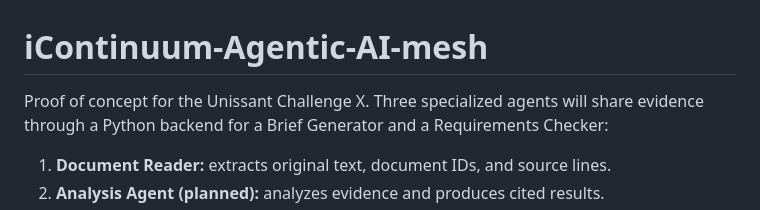
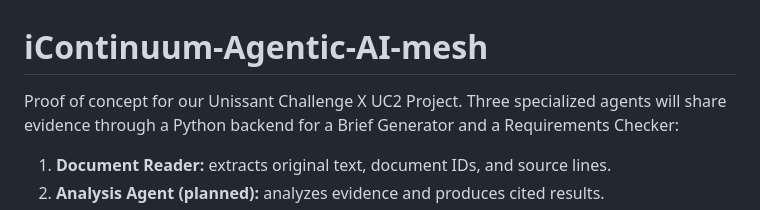
Before and after one commit to YAB-Unissant-UC3/iContinuum-Agentic-AI-mesh, a Markdown page: README.md, the part around the change. GitHub-like rendering.

Commit message:
Clarify project description in README
Updated project description for clarity.

```diff
--- a/README.md
+++ b/README.md
@@ -1,6 +1,6 @@
 # iContinuum-Agentic-AI-mesh
 
-Proof of concept for the Unissant Challenge X. Three specialized agents will
+Proof of concept for our Unissant Challenge X UC2 Project. Three specialized agents will
 share evidence through a Python backend for a Brief Generator and a Requirements
 Checker:
 
```
